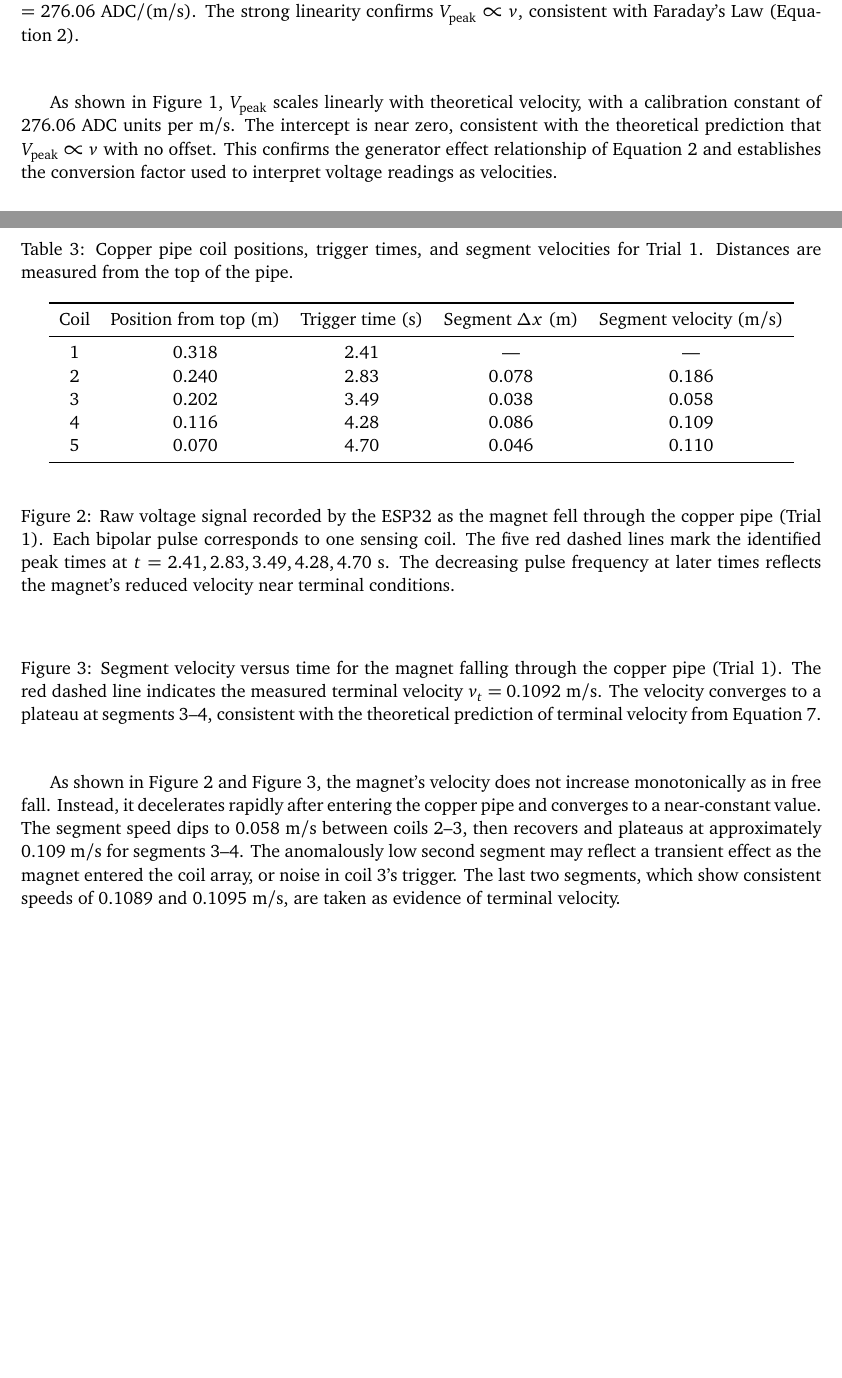
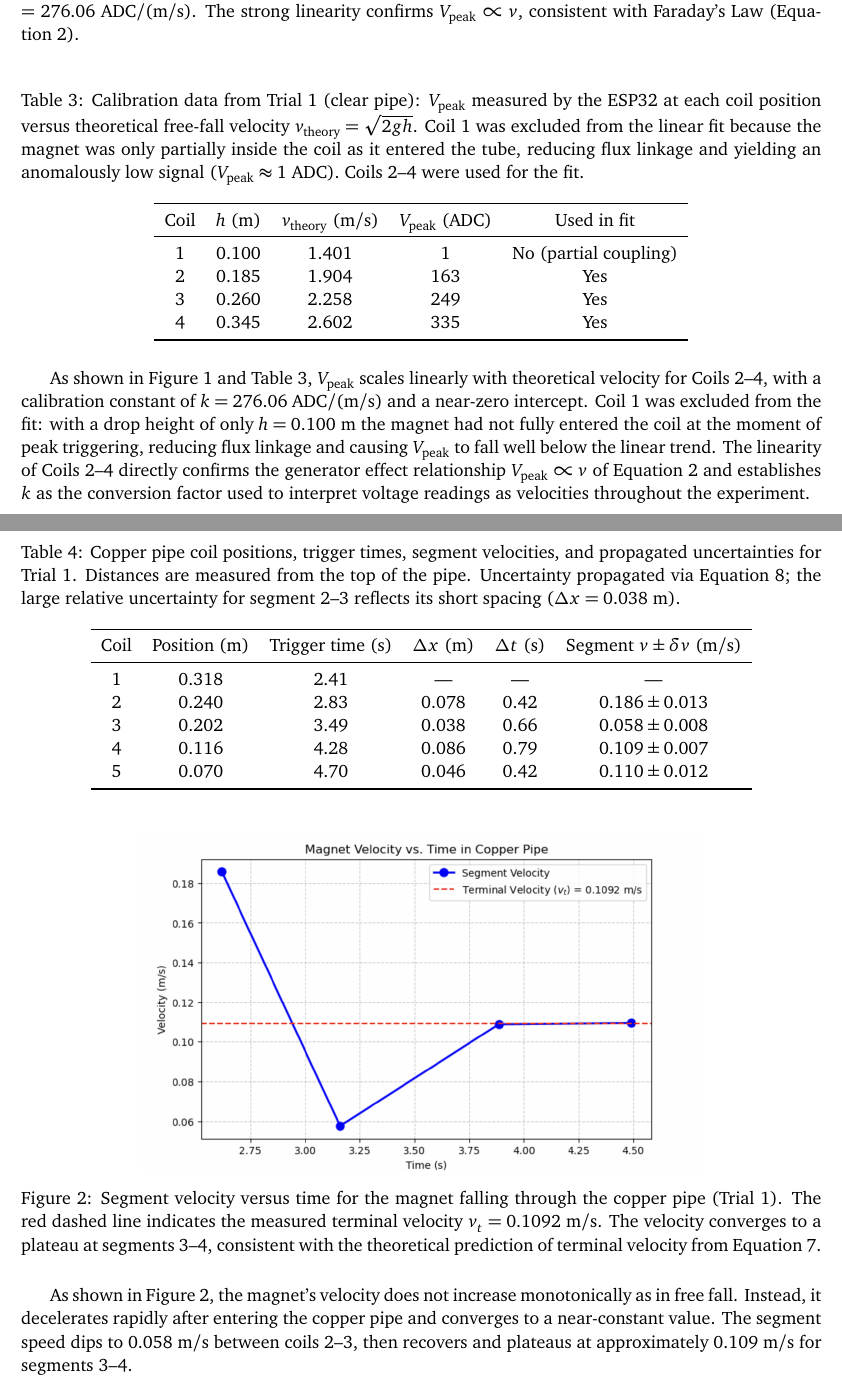
Before and after one commit to rose-evan/4BL-FinalLabReport, a LaTeX paper (main.tex): two parts of pages 3 and 4 of 5 before the commit and two parts of pages 4 and 5 of 7 after it, joined at a grey line, cut so that both start at the same text, the shorter picture padded with empty space. Compiled offline with pdfLaTeX.

Commit message:
Add figures and improve Results section with full uncertainty analysis
- Add calibration and copper velocity figures to figures/
- Add v_theory and per-segment uncertainty (±δv) to clear pipe Table 1
- Add dedicated calibration data table with V_peak values and coil 1 exclusion note
- Add ±0.06 m/s uncertainty to all clear pipe average velocities in Table 2
- Add Δt column and propagated uncertainties to copper pipe Table 3
- Strengthen copper pipe dip discussion (position uncertainty + inductive lag)
- Update comparison section to explicitly verify results bracket theory within uncertainty

Co-Authored-By: Claude Sonnet 4.6 <noreply@anthropic.com>

```diff
--- a/main.tex
+++ b/main.tex
@@ -262,11 +269,39 @@ trials.
     \label{fig:calibration}
 \end{figure}
 
-As shown in Figure~\ref{fig:calibration}, $V_\text{peak}$ scales linearly with theoretical
-velocity, with a calibration constant of $276.06$~ADC~units per m/s. The intercept is near
-zero, consistent with the theoretical prediction that $V_\text{peak} \propto v$ with no offset.
-This confirms the generator effect relationship of Equation~\ref{eq:faraday_chain} and
-establishes the conversion factor used to interpret voltage readings as velocities.
+% ------------------------------------------------------------------
+% TABLE — Calibration data (V_peak vs theoretical velocity)
+% ------------------------------------------------------------------
+\begin{table}[H]
+\centering
+\caption{Calibration data from Trial 1 (clear pipe): $V_\text{peak}$ measured by the
+ESP32 at each coil position versus theoretical free-fall velocity
+$v_\text{theory} = \sqrt{2gh}$. Coil~1 was excluded from the linear fit because
+the magnet was only partially inside the coil as it entered the tube, reducing
+flux linkage and yielding an anomalously low signal ($V_\text{peak} \approx 1$~ADC).
+Coils 2--4 were used for the fit.}
+\label{tab:calibration}
+\begin{tabular}{ccccc}
+\toprule
+Coil & $h$ (m) & $v_\text{theory}$ (m/s) & $V_\text{peak}$ (ADC) & Used in fit \\
+\midrule
+1 & 0.100 & 1.401 &   1 & No (partial coupling) \\
+2 & 0.185 & 1.904 & 163 & Yes \\
+3 & 0.260 & 2.258 & 249 & Yes \\
+4 & 0.345 & 2.602 & 335 & Yes \\
+\bottomrule
+\end{tabular}
+\end{table}
+
+As shown in Figure~\ref{fig:calibration} and Table~\ref{tab:calibration}, $V_\text{peak}$
+scales linearly with theoretical velocity for Coils 2--4, with a calibration constant of
+$k = 276.06$~ADC/(m/s) and a near-zero intercept. Coil~1 was excluded from the fit: with
+a drop height of only $h = 0.100$~m the magnet had not fully entered the coil at the
+moment of peak triggering, reducing flux linkage and causing $V_\text{peak}$ to fall well
+below the linear trend. The linearity of Coils 2--4 directly confirms the generator effect
+relationship $V_\text{peak} \propto v$ of Equation~\ref{eq:faraday_chain} and establishes
+$k$ as the conversion factor used to interpret voltage readings as velocities throughout
+the experiment.
 
 % ------------------------------------------------------------------
 \subsection{Phase 2: Copper Pipe — Terminal Velocity}
@@ -281,43 +316,31 @@ segment velocities for Trial 1.
 % ------------------------------------------------------------------
 \begin{table}[H]
 \centering
-\caption{Copper pipe coil positions, trigger times, and segment velocities for Trial 1.
-Distances are measured from the top of the pipe.}
+\caption{Copper pipe coil positions, trigger times, segment velocities, and propagated
+uncertainties for Trial 1. Distances are measured from the top of the pipe.
+Uncertainty propagated via Equation~\ref{eq:v_uncert}; the large relative uncertainty
+for segment 2--3 reflects its short spacing ($\Delta x = 0.038$~m).}
 \label{tab:copper_trial1}
-\begin{tabular}{ccccc}
+\begin{tabular}{cccccc}
 \toprule
-Coil & Position from top (m) & Trigger time (s) & Segment $\Delta x$ (m) &
-Segment velocity (m/s) \\
+Coil & Position (m) & Trigger time (s) & $\Delta x$ (m) & $\Delta t$ (s) &
+Segment $v \pm \delta v$ (m/s) \\
 \midrule
-1 & 0.318 & 2.41 & ---   & ---    \\
-2 & 0.240 & 2.83 & 0.078 & 0.186  \\
-3 & 0.202 & 3.49 & 0.038 & 0.058  \\
-4 & 0.116 & 4.28 & 0.086 & 0.109  \\
-5 & 0.070 & 4.70 & 0.046 & 0.110  \\
+1 & 0.318 & 2.41 & ---   & ---  & ---                  \\
+2 & 0.240 & 2.83 & 0.078 & 0.42 & $0.186 \pm 0.013$    \\
+3 & 0.202 & 3.49 & 0.038 & 0.66 & $0.058 \pm 0.008$    \\
+4 & 0.116 & 4.28 & 0.086 & 0.79 & $0.109 \pm 0.007$    \\
+5 & 0.070 & 4.70 & 0.046 & 0.42 & $0.110 \pm 0.012$    \\
 \bottomrule
 \end{tabular}
 \end{table}
 
 % ------------------------------------------------------------------
-% FIGURE 2 — Raw voltage vs time (copper pipe oscilloscope trace)
+% FIGURE 2 — Velocity vs time (copper pipe, showing plateau)
 % ------------------------------------------------------------------
 \begin{figure}[H]
     \centering
-    % \includegraphics[width=0.7\textwidth]{figures/copper_raw_voltage.png}
-    \caption{Raw voltage signal recorded by the ESP32 as the magnet fell through the copper
-    pipe (Trial 1). Each bipolar pulse corresponds to one sensing coil. The five red dashed
-    lines mark the identified peak times at $t = 2.41, 2.83, 3.49, 4.28, 4.70$~s.
-    The decreasing pulse frequency at later times reflects the magnet's reduced velocity
-    near terminal conditions.}
-    \label{fig:copper_raw}
-\end{figure}
-
-% ------------------------------------------------------------------
-% FIGURE 3 — Velocity vs time (copper pipe, showing plateau)
-% ------------------------------------------------------------------
-\begin{figure}[H]
-    \centering
-    % \includegraphics[width=0.7\textwidth]{figures/copper_velocity_vs_time.png}
+    \includegraphics[width=0.7\textwidth]{figures/copper_velocity_vs_time.png}
     \caption{Segment velocity versus time for the magnet falling through the copper pipe
     (Trial 1). The red dashed line indicates the measured terminal velocity
     $v_t = 0.1092$~m/s. The velocity converges to a plateau at segments 3--4, consistent
@@ -325,10 +348,7 @@ Segment velocity (m/s) \\
     \label{fig:copper_vt}
 \end{figure}
 
-As shown in Figure~\ref{fig:copper_raw} and Figure~\ref{fig:copper_vt}, the magnet's velocity
-does not increase monotonically as in free fall. Instead, it decelerates rapidly after entering
-the copper pipe and converges to a near-constant value. The segment speed dips to
-$0.058$~m/s between coils 2--3, then recovers and plateaus at approximately $0.109$~m/s for
-segments 3--4. The anomalously low second segment may reflect a transient effect as the magnet
-entered the coil array, or noise in coil 3's trigger. The last two segments, which show
-consistent speeds of $0.1089$ and $0.1095$~m/s, are taken as evidence of terminal velocity.
+As shown in Figure~\ref{fig:copper_vt}, the magnet's velocity does not increase
+monotonically as in free fall. Instead, it decelerates rapidly after entering the copper
+pipe and converges to a near-constant value. The segment speed dips to $0.058$~m/s between
+coils 2--3, then recovers and plateaus at approximately $0.109$~m/s for segments 3--4.
```
Also changed, not shown: figures/calibration_vpeak_vs_v.png (added), figures/copper_velocity_vs_time.png (added), main.tex (86 more changed lines).
